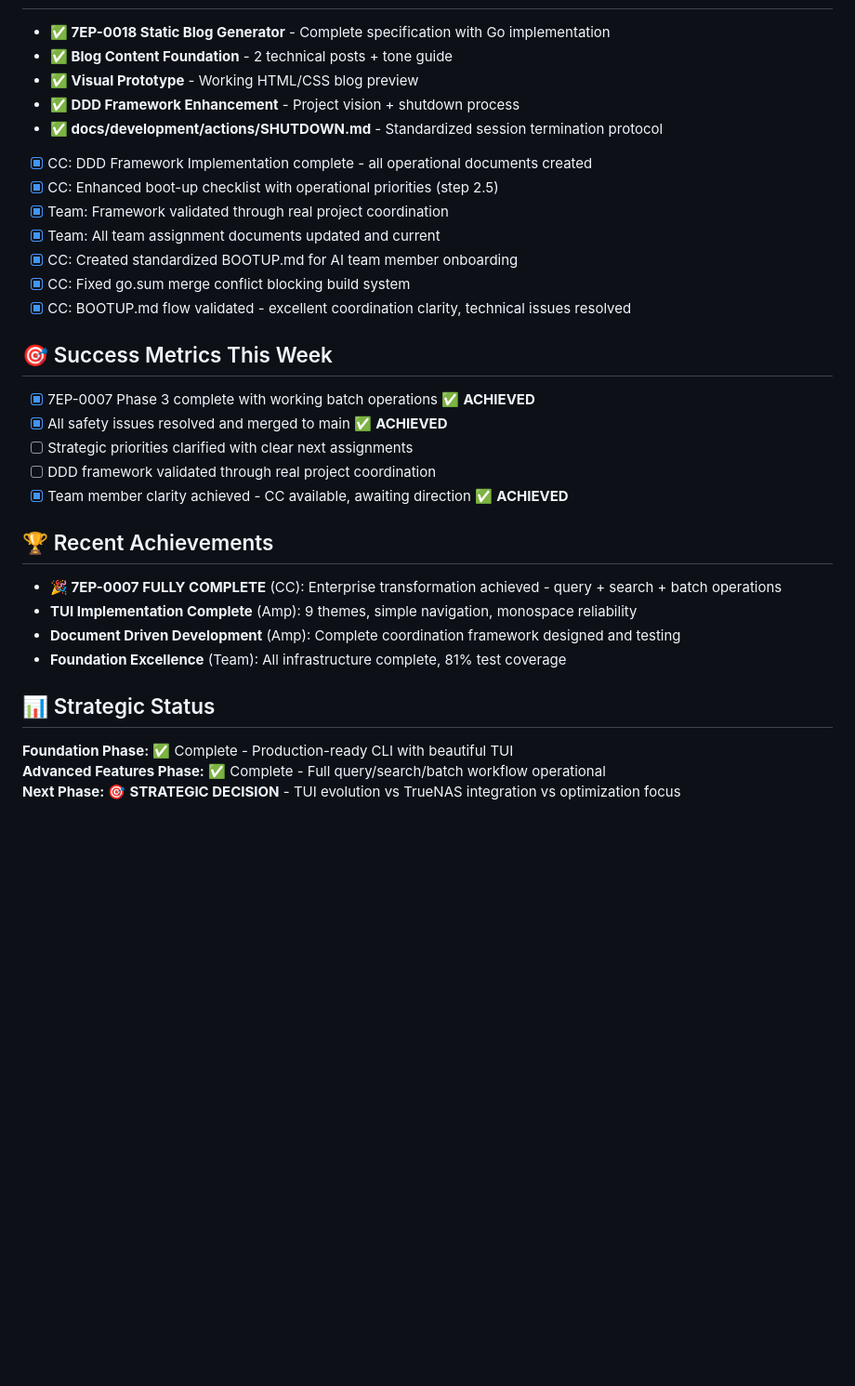
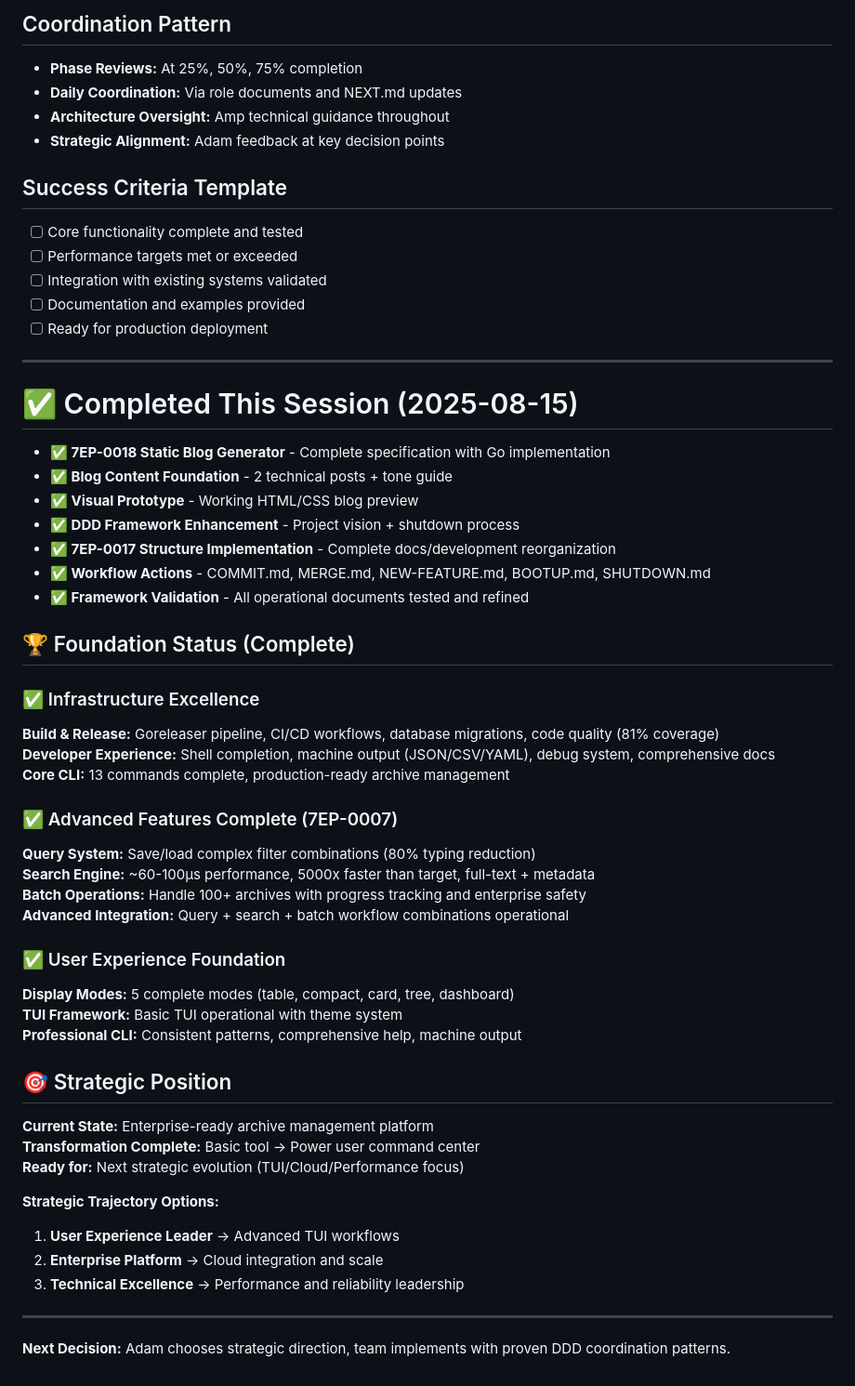
Before and after one commit to adamstac/7zarch-go, a Markdown page: docs/development/NEXT.md, the part around one of its changes. Shown at 93% size. Rendered like a GitHub page; blank space fills up the shorter version.

```diff
--- a/docs/development/NEXT.md
+++ b/docs/development/NEXT.md
@@ -31,30 +95,55 @@
+## Coordination Pattern
+- **Phase Reviews:** At 25%, 50%, 75% completion
+- **Daily Coordination:** Via role documents and NEXT.md updates
+- **Architecture Oversight:** Amp technical guidance throughout
+- **Strategic Alignment:** Adam feedback at key decision points
+
+## Success Criteria Template
+- [ ] Core functionality complete and tested
+- [ ] Performance targets met or exceeded
+- [ ] Integration with existing systems validated
+- [ ] Documentation and examples provided
+- [ ] Ready for production deployment
+
+---
+
+# ✅ Completed This Session (2025-08-15)
 - **✅ 7EP-0018 Static Blog Generator** - Complete specification with Go implementation
 - **✅ Blog Content Foundation** - 2 technical posts + tone guide
 - **✅ Visual Prototype** - Working HTML/CSS blog preview
 - **✅ DDD Framework Enhancement** - Project vision + shutdown process
-- **✅ docs/development/actions/SHUTDOWN.md** - Standardized session termination protocol
-- [x] CC: DDD Framework Implementation complete - all operational documents created
-- [x] CC: Enhanced boot-up checklist with operational priorities (step 2.5)
-- [x] Team: Framework validated through real project coordination
-- [x] Team: All team assignment documents updated and current
-- [x] CC: Created standardized BOOTUP.md for AI team member onboarding
-- [x] CC: Fixed go.sum merge conflict blocking build system
-- [x] CC: BOOTUP.md flow validated - excellent coordination clarity, technical issues resolved
+- **✅ 7EP-0017 Structure Implementation** - Complete docs/development reorganization
+- **✅ Workflow Actions** - COMMIT.md, MERGE.md, NEW-FEATURE.md, BOOTUP.md, SHUTDOWN.md
+- **✅ Framework Validation** - All operational documents tested and refined
 
-## 🎯 Success Metrics This Week
-- [x] 7EP-0007 Phase 3 complete with working batch operations ✅ **ACHIEVED**
-- [x] All safety issues resolved and merged to main ✅ **ACHIEVED**
-- [ ] Strategic priorities clarified with clear next assignments
-- [ ] DDD framework validated through real project coordination
-- [x] Team member clarity achieved - CC available, awaiting direction ✅ **ACHIEVED**
+## 🏆 Foundation Status (Complete)
 
-## 🏆 Recent Achievements
-- **🎉 7EP-0007 FULLY COMPLETE** (CC): Enterprise transformation achieved - query + search + batch operations
-- **TUI Implementation Complete** (Amp): 9 themes, simple navigation, monospace reliability
-- **Document Driven Development** (Amp): Complete coordination framework designed and testing
-- **Foundation Excellence** (Team): All infrastructure complete, 81% test coverage
+### ✅ Infrastructure Excellence
+**Build & Release:** Goreleaser pipeline, CI/CD workflows, database migrations, code quality (81% coverage)
+**Developer Experience:** Shell completion, machine output (JSON/CSV/YAML), debug system, comprehensive docs
+**Core CLI:** 13 commands complete, production-ready archive management
 
-## 📊 Strategic Status
-**Foundation Phase:** ✅ Complete - Production-ready CLI with beautiful TUI
-**Advanced Features Phase:** ✅ Complete - Full query/search/batch workflow operational
-**Next Phase:** 🎯 **STRATEGIC DECISION** - TUI evolution vs TrueNAS integration vs optimization focus
+### ✅ Advanced Features Complete (7EP-0007)
+**Query System:** Save/load complex filter combinations (80% typing reduction)
+**Search Engine:** ~60-100µs performance, 5000x faster than target, full-text + metadata
+**Batch Operations:** Handle 100+ archives with progress tracking and enterprise safety
+**Advanced Integration:** Query + search + batch workflow combinations operational
+
+### ✅ User Experience Foundation
+**Display Modes:** 5 complete modes (table, compact, card, tree, dashboard)
+**TUI Framework:** Basic TUI operational with theme system
+**Professional CLI:** Consistent patterns, comprehensive help, machine output
+
+## 🎯 Strategic Position
+**Current State:** Enterprise-ready archive management platform
+**Transformation Complete:** Basic tool → Power user command center
+**Ready for:** Next strategic evolution (TUI/Cloud/Performance focus)
+
+**Strategic Trajectory Options:**
+1. **User Experience Leader** → Advanced TUI workflows
+2. **Enterprise Platform** → Cloud integration and scale
+3. **Technical Excellence** → Performance and reliability leadership
+
+---
+
+**Next Decision:** Adam chooses strategic direction, team implements with proven DDD coordination patterns.
```
Also changed, not shown: other parts of docs/development/NEXT.md (+72 -8 lines).
